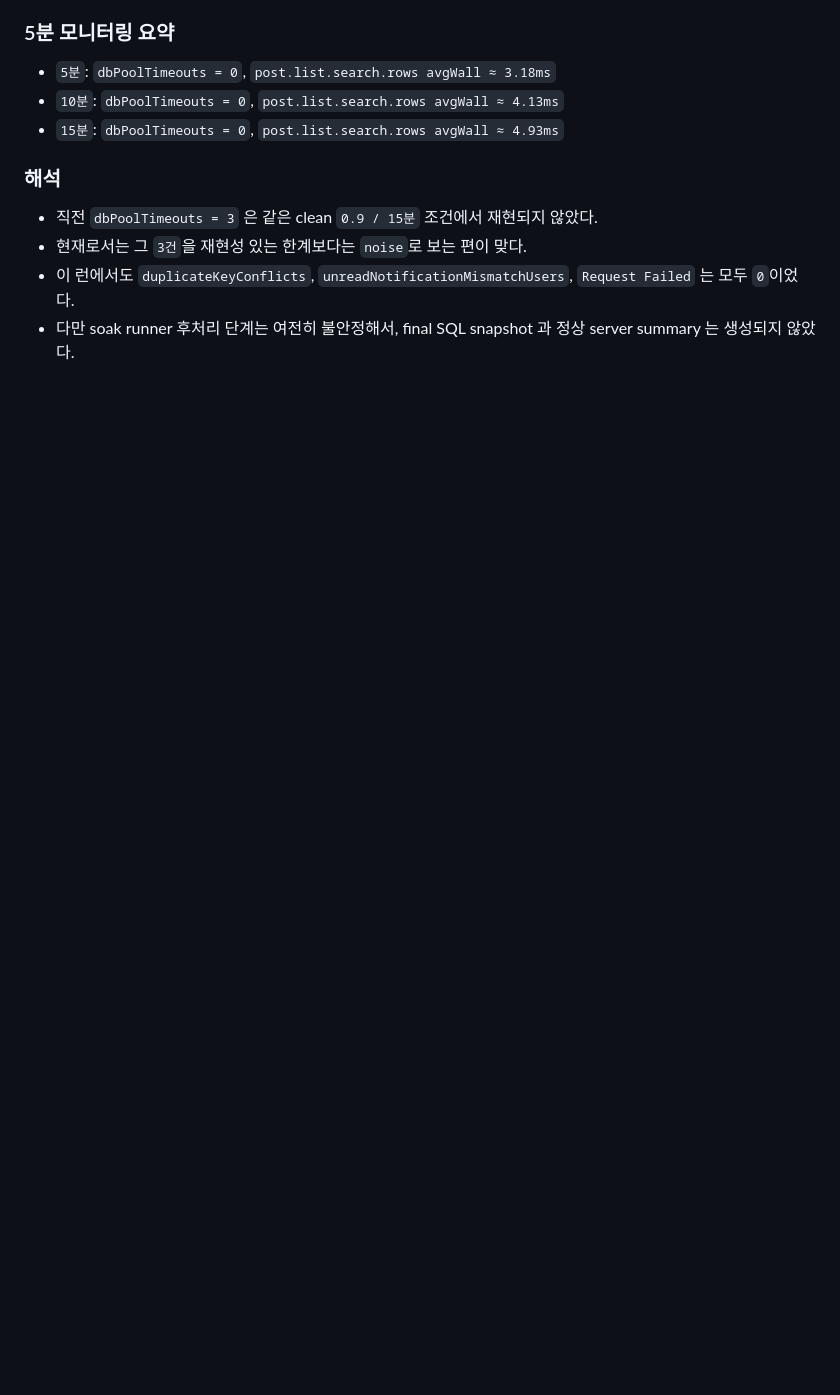
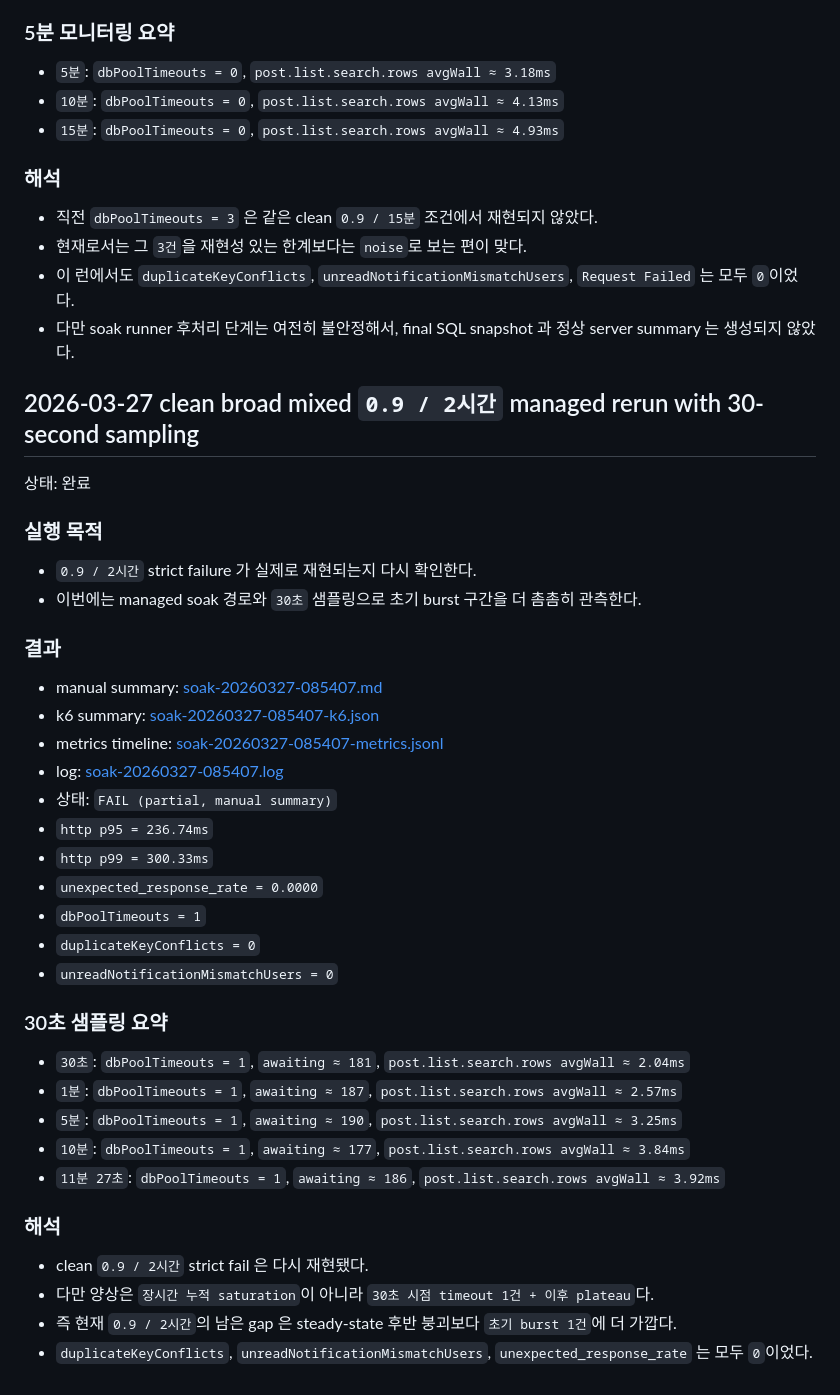
Before and after one commit to gim-yujin/effective-disco, a Markdown page: docs/concurrency-consistency.md, the part around the change. Rendered like a GitHub page; blank space fills up the shorter version.

```diff
--- a/docs/concurrency-consistency.md
+++ b/docs/concurrency-consistency.md
@@ -2306,3 +2306,49 @@ SOAK_FACTOR=0.9 SOAK_DURATION=1h WARMUP_DURATION=2m SAMPLE_INTERVAL_SECONDS=60 \
 - 이 런에서도 `duplicateKeyConflicts`, `unreadNotificationMismatchUsers`, `Request Failed` 는 모두 `0`이었다.
 - 다만 soak runner 후처리 단계는 여전히 불안정해서,
   final SQL snapshot 과 정상 server summary 는 생성되지 않았다.
+
+## 2026-03-27 clean broad mixed `0.9 / 2시간` managed rerun with 30-second sampling
+
+상태: 완료
+
+### 실행 목적
+
+- `0.9 / 2시간` strict failure 가
+  실제로 재현되는지 다시 확인한다.
+- 이번에는 managed soak 경로와 `30초` 샘플링으로
+  초기 burst 구간을 더 촘촘히 관측한다.
+
+### 결과
+
+- manual summary:
+  [soak-20260327-085407.md](/home/admin0/effective-disco/loadtest/results/soak-20260327-085407.md)
+- k6 summary:
+  [soak-20260327-085407-k6.json](/home/admin0/effective-disco/loadtest/results/soak-20260327-085407-k6.json)
+- metrics timeline:
+  [soak-20260327-085407-metrics.jsonl](/home/admin0/effective-disco/loadtest/results/soak-20260327-085407-metrics.jsonl)
+- log:
+  [soak-20260327-085407.log](/home/admin0/effective-disco/loadtest/results/soak-20260327-085407.log)
+- 상태: `FAIL (partial, manual summary)`
+- `http p95 = 236.74ms`
+- `http p99 = 300.33ms`
+- `unexpected_response_rate = 0.0000`
+- `dbPoolTimeouts = 1`
+- `duplicateKeyConflicts = 0`
+- `unreadNotificationMismatchUsers = 0`
+
+### 30초 샘플링 요약
+
+- `30초`: `dbPoolTimeouts = 1`, `awaiting ≈ 181`, `post.list.search.rows avgWall ≈ 2.04ms`
+- `1분`: `dbPoolTimeouts = 1`, `awaiting ≈ 187`, `post.list.search.rows avgWall ≈ 2.57ms`
+- `5분`: `dbPoolTimeouts = 1`, `awaiting ≈ 190`, `post.list.search.rows avgWall ≈ 3.25ms`
+- `10분`: `dbPoolTimeouts = 1`, `awaiting ≈ 177`, `post.list.search.rows avgWall ≈ 3.84ms`
+- `11분 27초`: `dbPoolTimeouts = 1`, `awaiting ≈ 186`, `post.list.search.rows avgWall ≈ 3.92ms`
+
+### 해석
+
+- clean `0.9 / 2시간` strict fail 은 다시 재현됐다.
+- 다만 양상은 `장시간 누적 saturation`이 아니라
+  `30초 시점 timeout 1건 + 이후 plateau`다.
+- 즉 현재 `0.9 / 2시간`의 남은 gap 은
+  steady-state 후반 붕괴보다 `초기 burst 1건`에 더 가깝다.
+- `duplicateKeyConflicts`, `unreadNotificationMismatchUsers`, `unexpected_response_rate` 는 모두 `0`이었다.
```
Also changed, not shown: docs/loadtest-optimization.md (+51 -0 lines), loadtest/results/soak-20260327-085407.md (added, +35 -0 lines).
